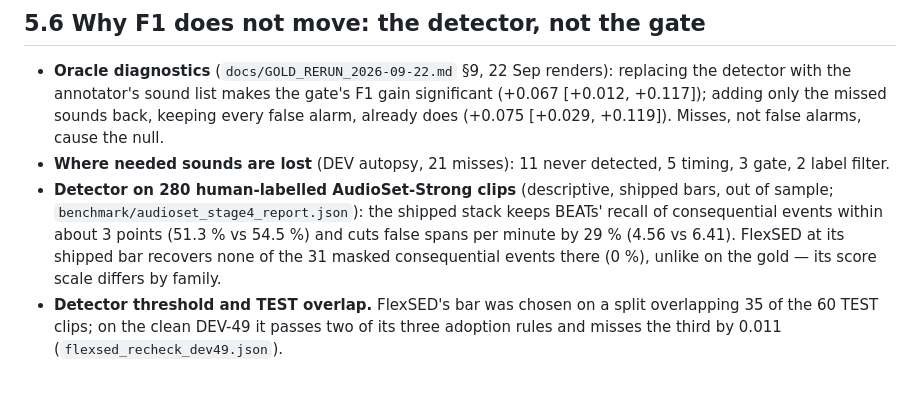
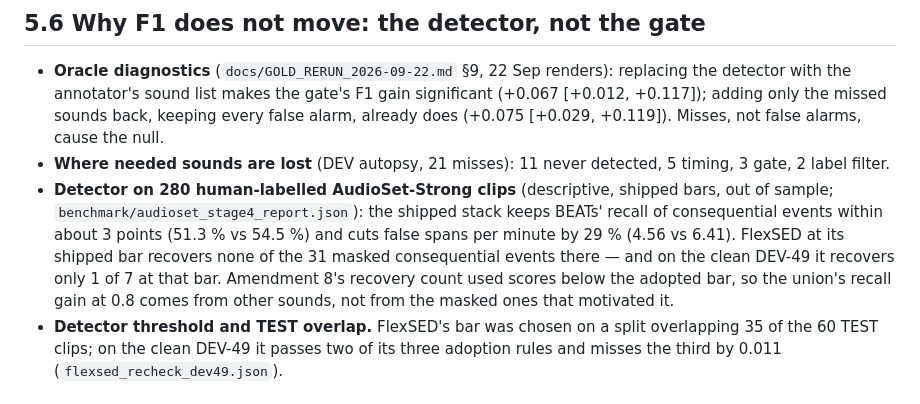
Before and after one commit to adamgavriely/unseen-sounds-visualizer, a Markdown page: docs/thesis/ch5_results.md, the part around the change. Rendered like a GitHub page.

```diff
--- a/docs/thesis/ch5_results.md
+++ b/docs/thesis/ch5_results.md
@@ -80,7 +80,8 @@ ranges. The gate given the annotator's own sound list would cost 1.23 per clip a
 - **Detector on 280 human-labelled AudioSet-Strong clips** (descriptive, shipped bars, out of sample; `benchmark/audioset_stage4_report.json`):
   the shipped stack keeps BEATs' recall of consequential events within about 3 points (51.3 % vs 54.5 %) and cuts false
   spans per minute by 29 % (4.56 vs 6.41). FlexSED at its shipped bar recovers none of the 31 masked consequential events
-  there (0 %), unlike on the gold — its score scale differs by family.
+  there — and on the clean DEV-49 it recovers only 1 of 7 at that bar. Amendment 8's recovery count used scores below
+  the adopted bar, so the union's recall gain at 0.8 comes from other sounds, not from the masked ones that motivated it.
 - **Detector threshold and TEST overlap.** FlexSED's bar was chosen on a split overlapping 35 of the 60 TEST clips; on
   the clean DEV-49 it passes two of its three adoption rules and misses the third by 0.011 (`flexsed_recheck_dev49.json`).
 
```
Also changed, not shown: docs/prereg_v4.md (+4 -0 lines), docs/thesis/ch3_method.md (+2 -1 lines).
